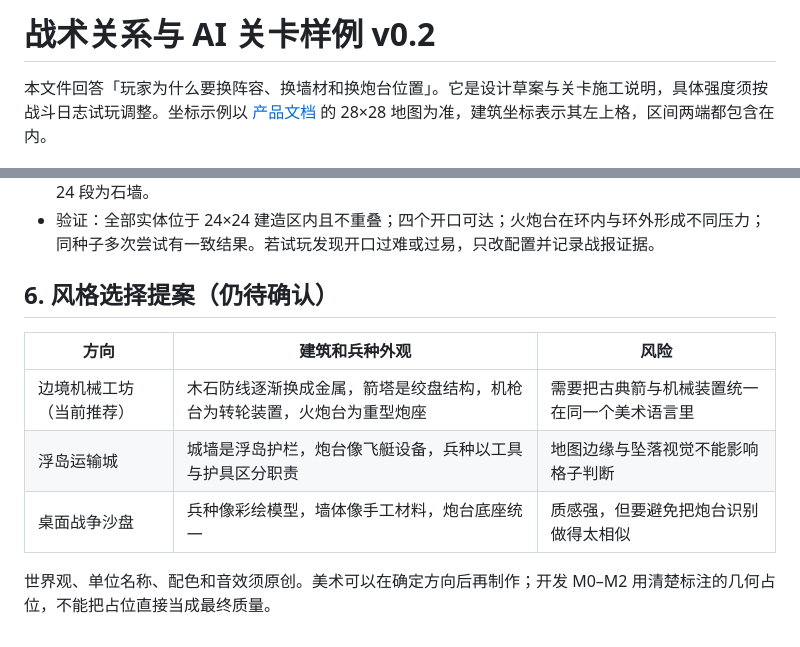
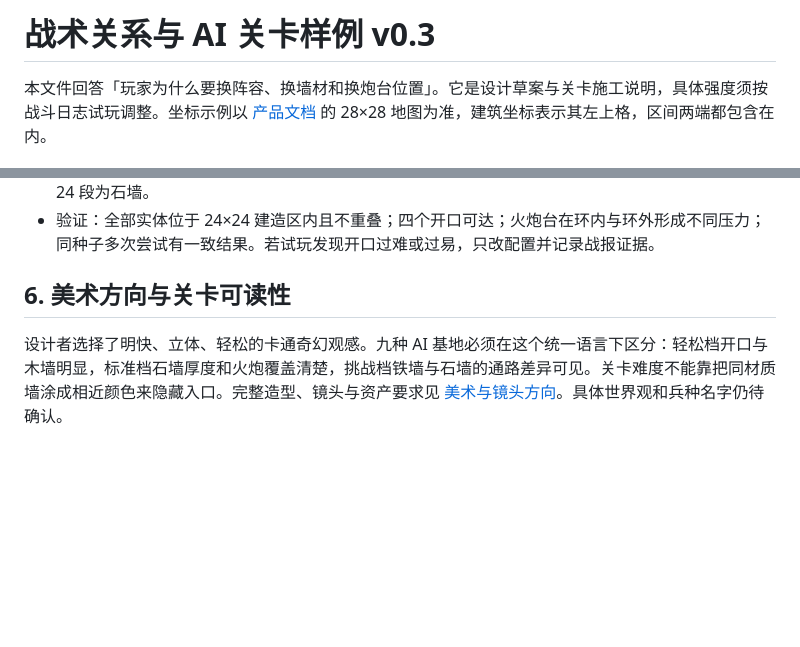
Before and after one commit to 5849mog/war, a Markdown page: docs/TACTICS_AND_LEVELS.md, 2 parts joined by grey strips. Drawn GitHub-style; blank space fills up the shorter version.

Commit message:
docs: set original cartoon-fantasy art direction v0.3

```diff
--- a/docs/TACTICS_AND_LEVELS.md
+++ b/docs/TACTICS_AND_LEVELS.md
@@ -1,4 +1,4 @@
-# 战术关系与 AI 关卡样例 v0.2
+# 战术关系与 AI 关卡样例 v0.3
 
 本文件回答「玩家为什么要换阵容、换墙材和换炮台位置」。它是设计草案与关卡施工说明，具体强度须按战斗日志试玩调整。坐标示例以 [产品文档](PRODUCT_DESIGN.md) 的 28×28 地图为准，建筑坐标表示其左上格，区间两端都包含在内。
 
@@ -75,12 +75,6 @@
 - 墙段为矩形边界：上、下边 `y=8,19, x=8..19`，左、右边 `x=8,19, y=9..18`，共 44 段。从中删除 `(13,8)、(13,19)、(8,13)、(19,13)` 四段，余 40 段。按 `(y,x)` 升序排序墙段，前 16 段为铁墙，后 24 段为石墙。
 - 验证：全部实体位于 24×24 建造区内且不重叠；四个开口可达；火炮台在环内与环外形成不同压力；同种子多次尝试有一致结果。若试玩发现开口过难或过易，只改配置并记录战报证据。
 
-## 6. 风格选择提案（仍待确认）
+## 6. 美术方向与关卡可读性
 
-| 方向 | 建筑和兵种外观 | 风险 |
-| --- | --- | --- |
-| 边境机械工坊（当前推荐） | 木石防线逐渐换成金属，箭塔是绞盘结构，机枪台为转轮装置，火炮台为重型炮座 | 需要把古典箭与机械装置统一在同一个美术语言里 |
-| 浮岛运输城 | 城墙是浮岛护栏，炮台像飞艇设备，兵种以工具与护具区分职责 | 地图边缘与坠落视觉不能影响格子判断 |
-| 桌面战争沙盘 | 兵种像彩绘模型，墙体像手工材料，炮台底座统一 | 质感强，但要避免把炮台识别做得太相似 |
-
-世界观、单位名称、配色和音效须原创。美术可以在确定方向后再制作；开发 M0–M2 用清楚标注的几何占位，不能把占位直接当成最终质量。
+设计者选择了明快、立体、轻松的卡通奇幻观感。九种 AI 基地必须在这个统一语言下区分：轻松档开口与木墙明显，标准档石墙厚度和火炮覆盖清楚，挑战档铁墙与石墙的通路差异可见。关卡难度不能靠把同材质墙涂成相近颜色来隐藏入口。完整造型、镜头与资产要求见 [美术与镜头方向](VISUAL_DIRECTION.md)。具体世界观和兵种名字仍待确认。
```
